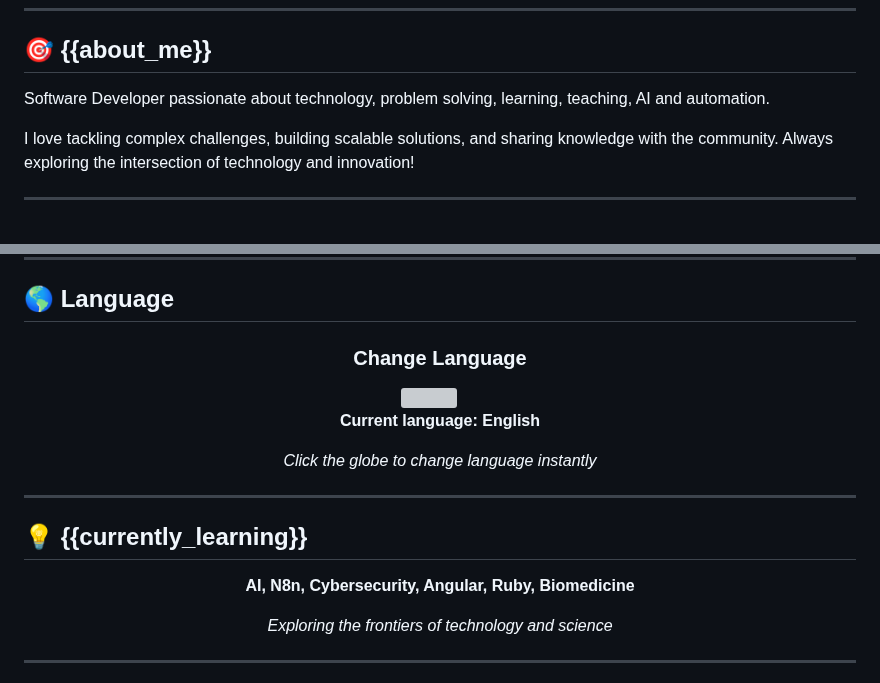
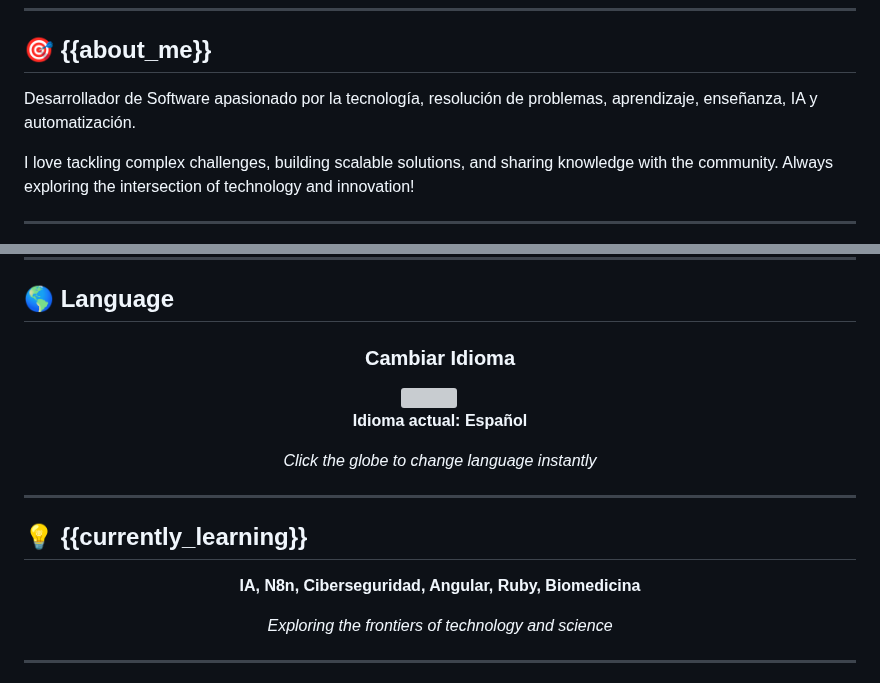
Before and after one commit to DenisV2112/CUSTOM_GITHUB_OVERVIEW, a Markdown page: README.md, 2 parts joined by grey strips. GitHub-like rendering; grey boxes are pictures that could not be loaded.

Commit message:
🌍 Update README in $LANG language

```diff
--- a/README.md
+++ b/README.md
@@ -19,7 +19,7 @@
 
 ## 🎯 {{about_me}}
 
-Software Developer passionate about technology, problem solving, learning, teaching, AI and automation.
+Desarrollador de Software apasionado por la tecnología, resolución de problemas, aprendizaje, enseñanza, IA y automatización.
 
 I love tackling complex challenges, building scalable solutions, and sharing knowledge with the community. Always exploring the intersection of technology and innovation!
 
@@ -136,14 +136,14 @@ I love tackling complex challenges, building scalable solutions, and sharing kno
 
 <div align="center">
 
-### Change Language
+### Cambiar Idioma
 
 <a href="https://custom-github-overview.vercel.app/selector.html" alt="Change language">
   <img width="32px" src="https://img.icons8.com/color/48/000000/globe.png"/>
 </a>
 &#8287;&#8287;&#8287;&#8287;&#8287;
 
-**Current language: English**
+**Idioma actual: Español**
 
 *Click the globe to change language instantly*
 
@@ -155,7 +155,7 @@ I love tackling complex challenges, building scalable solutions, and sharing kno
 
 <div align="center">
 
-**AI, N8n, Cybersecurity, Angular, Ruby, Biomedicine**
+**IA, N8n, Ciberseguridad, Angular, Ruby, Biomedicina**
 
 *Exploring the frontiers of technology and science*
 
```
Also changed, not shown: other parts of README.md (+1 -1 lines).
